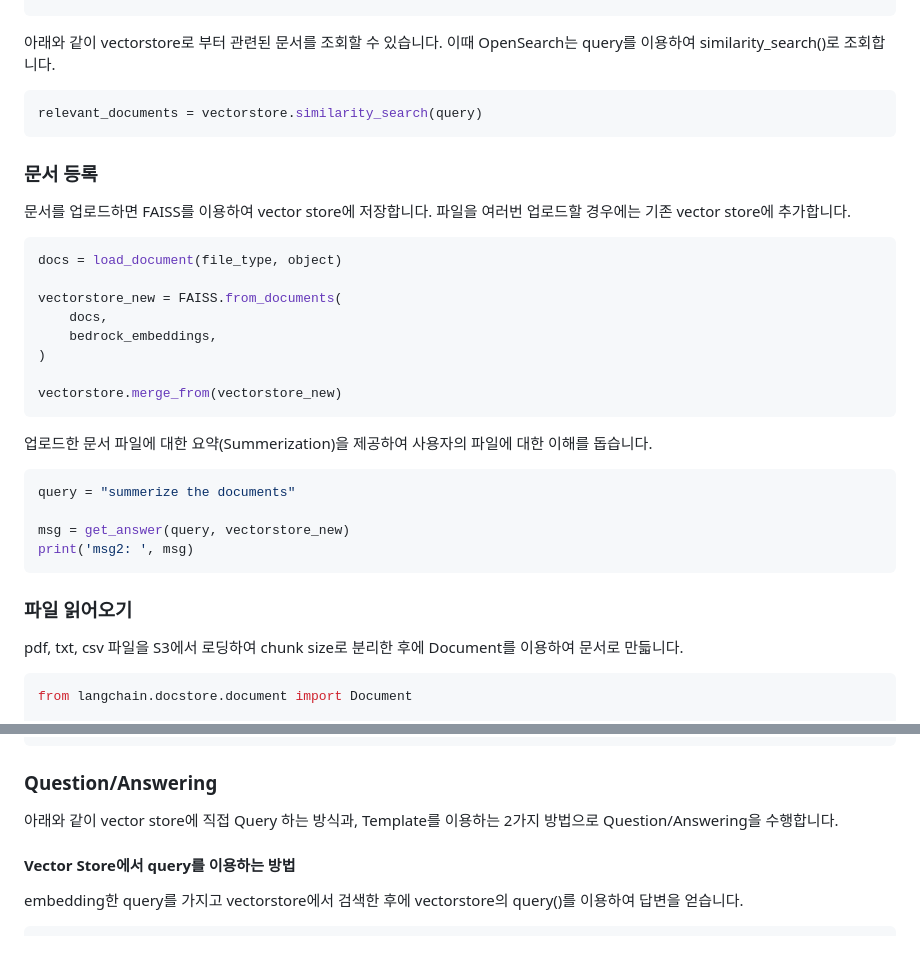
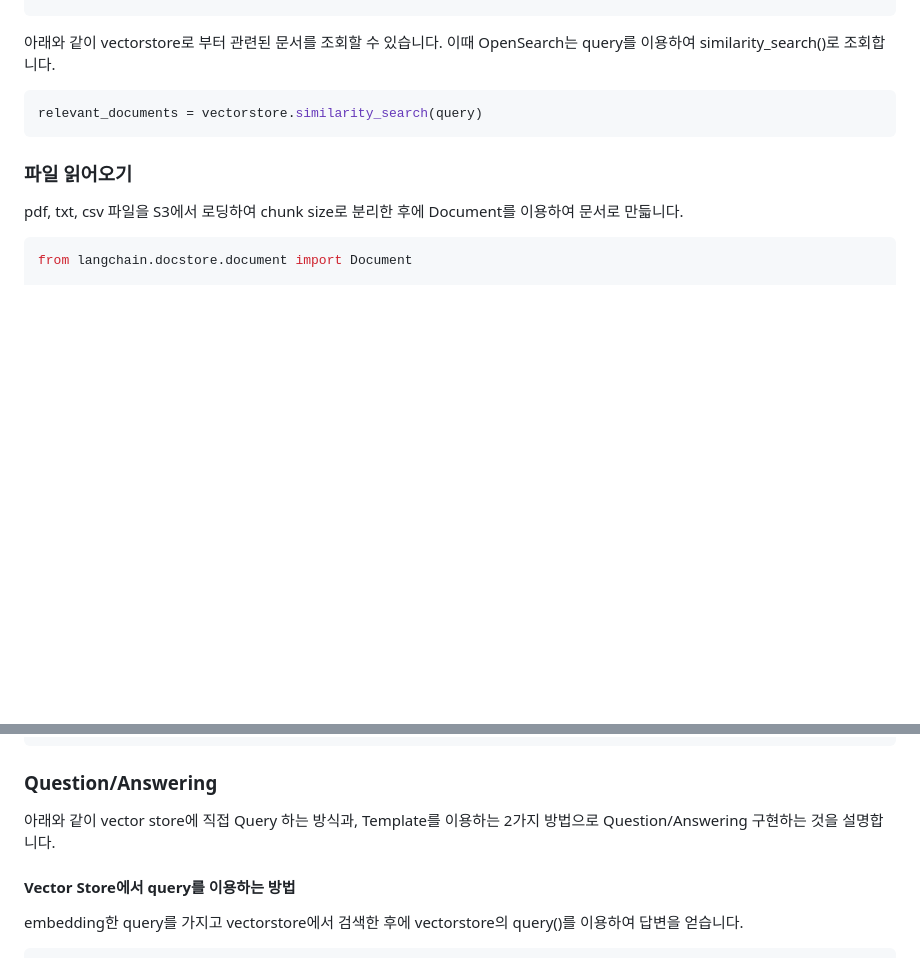
Before and after one commit to kyopark2014/question-answering-chatbot-with-vector-store, a Markdown page: README.md, 2 parts joined by grey strips. GitHub-like rendering; blank space fills up the shorter version.

````diff
--- a/README.md
+++ b/README.md
@@ -140,31 +136,6 @@ vectorstore = OpenSearchVectorSearch.from_documents(
 relevant_documents = vectorstore.similarity_search(query)
 ```
 
-### 문서 등록
-
-문서를 업로드하면 FAISS를 이용하여 vector store에 저장합니다. 파일을 여러번 업로드할 경우에는 기존 vector store에 추가합니다.
-
-```python
-docs = load_document(file_type, object)
-
-vectorstore_new = FAISS.from_documents(
-    docs,
-    bedrock_embeddings,
-)
-
-vectorstore.merge_from(vectorstore_new)
-```
-
-업로드한 문서 파일에 대한 요약(Summerization)을 제공하여 사용자의 파일에 대한 이해를 돕습니다.
-
-```python
-query = "summerize the documents"
-
-msg = get_answer(query, vectorstore_new)
-print('msg2: ', msg)
-```
-
-
 ### 파일 읽어오기
 
 pdf, txt, csv 파일을 S3에서 로딩하여 chunk size로 분리한 후에 Document를 이용하여 문서로 만듧니다.
@@ -186,7 +157,7 @@ return docs
 
 ### Question/Answering
 
-아래와 같이 vector store에 직접 Query 하는 방식과, Template를 이용하는 2가지 방법으로 Question/Answering을 수행합니다.
+아래와 같이 vector store에 직접 Query 하는 방식과, Template를 이용하는 2가지 방법으로 Question/Answering 구현하는 것을 설명합니다.
 
 #### Vector Store에서 query를 이용하는 방법
 
````
Also changed, not shown: other parts of README.md (+5 -9 lines).
